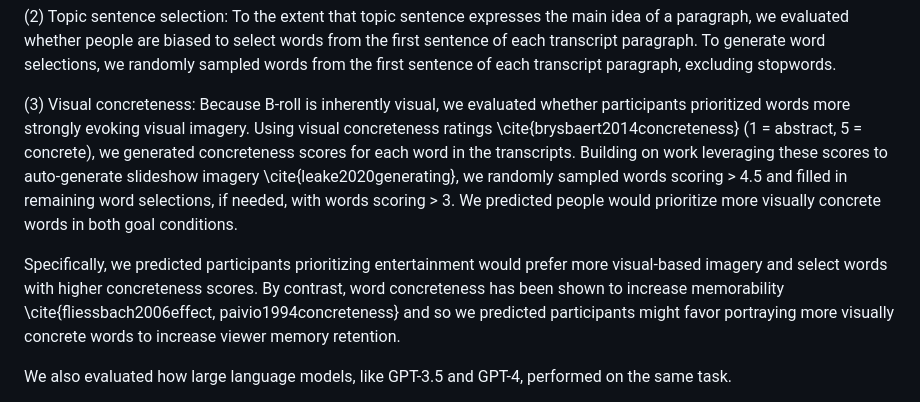
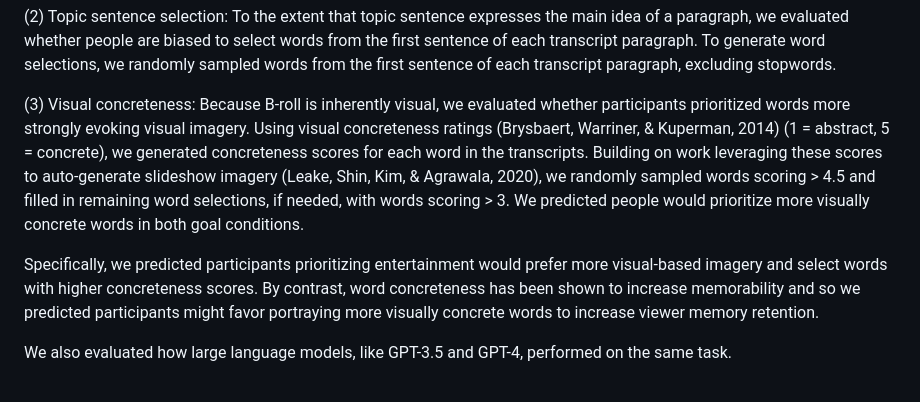
Before and after one commit to cogtoolslab/video-broll-public2024, a Markdown page: README.md, the part around the change. Drawn GitHub-style.

```diff
--- a/README.md
+++ b/README.md
@@ -50,12 +50,12 @@ To generate word selections, we randomly sampled words from the first sentence o
 
 (3) Visual concreteness:
 Because B-roll is inherently visual, we evaluated whether participants prioritized words more strongly evoking visual imagery.
-Using visual concreteness ratings \cite{brysbaert2014concreteness} (1 = abstract, 5 = concrete), we generated concreteness scores for each word in the transcripts.
-Building on work leveraging these scores to auto-generate slideshow imagery \cite{leake2020generating}, we randomly sampled words scoring > 4.5 and filled in remaining word selections, if needed, with words scoring > 3.
+Using visual concreteness ratings (Brysbaert, Warriner, & Kuperman, 2014) (1 = abstract, 5 = concrete), we generated concreteness scores for each word in the transcripts.
+Building on work leveraging these scores to auto-generate slideshow imagery (Leake, Shin, Kim, & Agrawala, 2020), we randomly sampled words scoring > 4.5 and filled in remaining word selections, if needed, with words scoring > 3.
 We predicted people would prioritize more visually concrete words in both goal conditions.
 
 Specifically, we predicted participants prioritizing entertainment would prefer more visual-based imagery and select words with higher concreteness scores.
-By contrast, word concreteness has been shown to increase memorability \cite{fliessbach2006effect, paivio1994concreteness} and so we predicted participants might favor portraying more visually concrete words to increase viewer memory retention.
+By contrast, word concreteness has been shown to increase memorability and so we predicted participants might favor portraying more visually concrete words to increase viewer memory retention.
 
 We also evaluated how large language models, like GPT-3.5 and GPT-4, performed on the same task.
 
```
